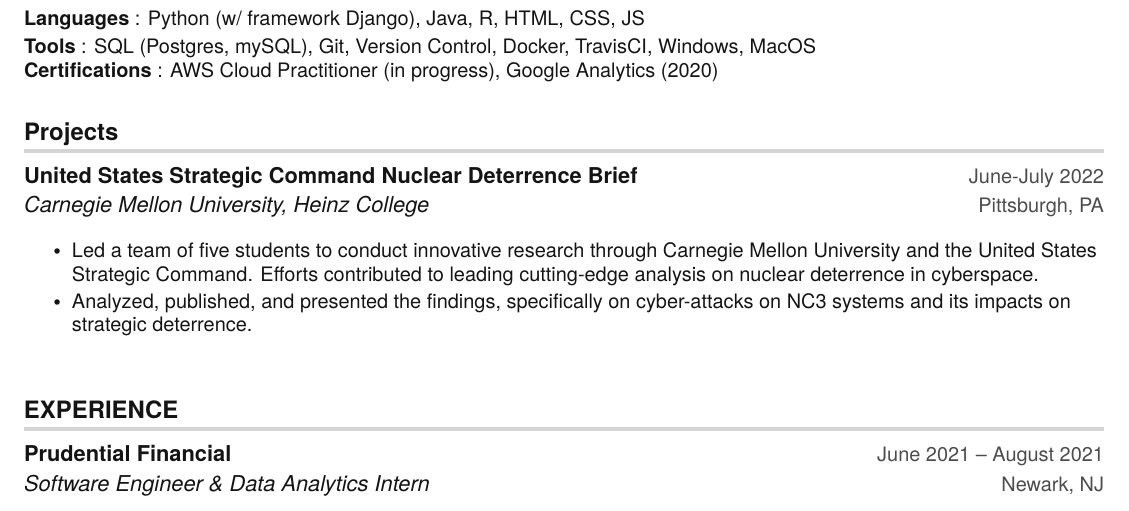
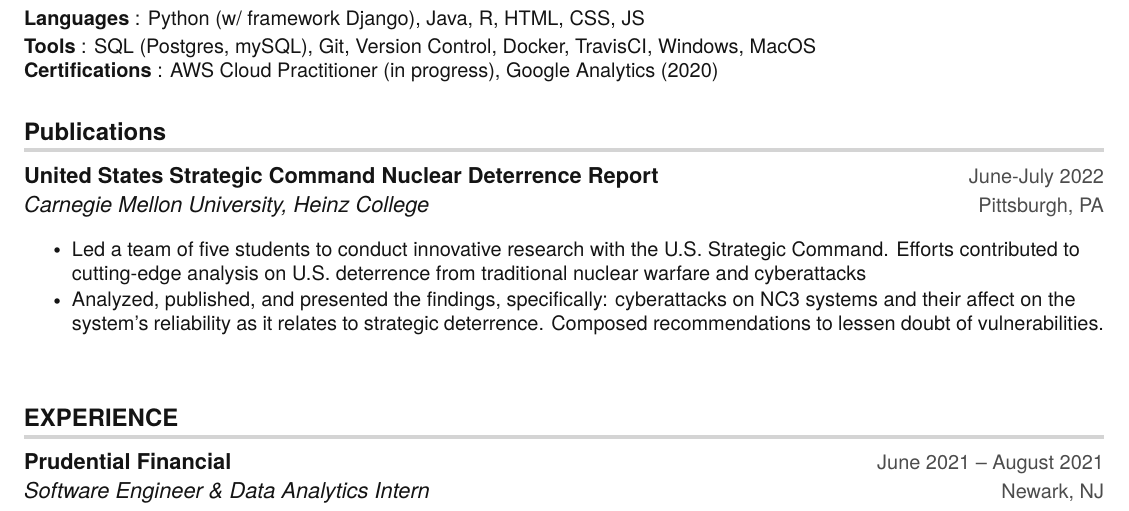
Before and after one commit to rachaelharris/rachaelharris.github.io, a LaTeX document (main.tex): part of the page, cut so that both start at the same text. Compiled offline with pdfLaTeX.

Commit message:
Update main.tex

```diff
--- a/main.tex
+++ b/main.tex
@@ -195,32 +195,18 @@
 
  %-----------PUBLICATIONS-----------
 
-\section{Projects}
-      %\resumeProjectHeading
-          %{\textbf{Sentiment Analysis (Prudential Financial)}} {Aug. 2021 -- June 2021}
-          %\resumeItemListStart
-            %\resumeItem{Developed a {\color{VividPurple}\textbf{web scraper}} that collects information on current U.S. legislation regarding international relations to China, to define a score that identifies the harshness or leniency of trade policies}
-            %\resumeItem{Designed a \textbf{collaborative learning ecosystem} for students and parents with Trello, Miro, and Google Suite}
-          %\resumeItemListEnd
+\section{Publications}
 
     \resumeSubHeadingListStart
-          \resumeSubheading{United States Strategic Command Nuclear Deterrence Brief}{June-July 2022}{Carnegie Mellon University, Heinz College}{Pittsburgh, PA}
+          \resumeSubheading{United States Strategic Command Nuclear Deterrence Report}{June-July 2022}{Carnegie Mellon University, Heinz College}{Pittsburgh, PA}
 
           \resumeItemListStart
-            \resumeItem{Led a team of five students to conduct innovative research through Carnegie Mellon University and the United States Strategic Command. Efforts contributed to leading cutting-edge analysis on nuclear deterrence in cyberspace.}
+            \resumeItem{Led a team of five students to conduct innovative research with the U.S. Strategic Command. Efforts contributed to cutting-edge analysis on U.S. deterrence from traditional nuclear warfare and cyberattacks}
 
-            \resumeItem{Analyzed, published, and presented the findings, specifically on cyber-attacks on NC3 systems and its impacts on strategic deterrence.
+            \resumeItem{Analyzed, published, and presented the findings, specifically: cyberattacks on NC3 systems and their affect on the system's reliability as it relates to strategic deterrence. Composed recommendations to lessen doubt of vulnerabilities.
             }
           \resumeItemListEnd
-
-      %\resumeProjectHeading
-         %{\textbf{FakeNewsDetection (Allegheny College)}}{Sept. 2020 -- Dec. 2020}
-          %\resumeItemListStart
-           %\resumeItem{Trained an {\color{VividPurple}\textbf{AI}} that detects varying levels of incorrect information in tweets, using the {\color{VividPurple}\textbf{Twitter API}}, to define a validity and “truthful” score and measure how far misinformation can spread}
-            %\resumeItem{\textbf{500 stars on \href{https://github.com/harshibar/common-intern}{\myuline {GitHub}}}; featured on {\href{https://hackaday.com/2020/05/30/job-application-script-automates-the-boring-stuff-with-python}{\myuline {Hackaday}}}; made the front page of {\href {https://www.reddit.com/r/Python/comments/gpaegj/i_was_tired_of_opening_100s_of_tabs_for/?utm_source=share}{\myuline {r/python}}} and {\href {https://www.reddit.com/r/programming/comments/dcmbzx/i_was_tired_of_opening_100s_of_tabs_for/}{\myuline {r/programming}}}}
-          \resumeItemListEnd
-
-    % \resumeSubHeadingListEnd
+     \resumeSubHeadingListEnd
 
 
 
```
